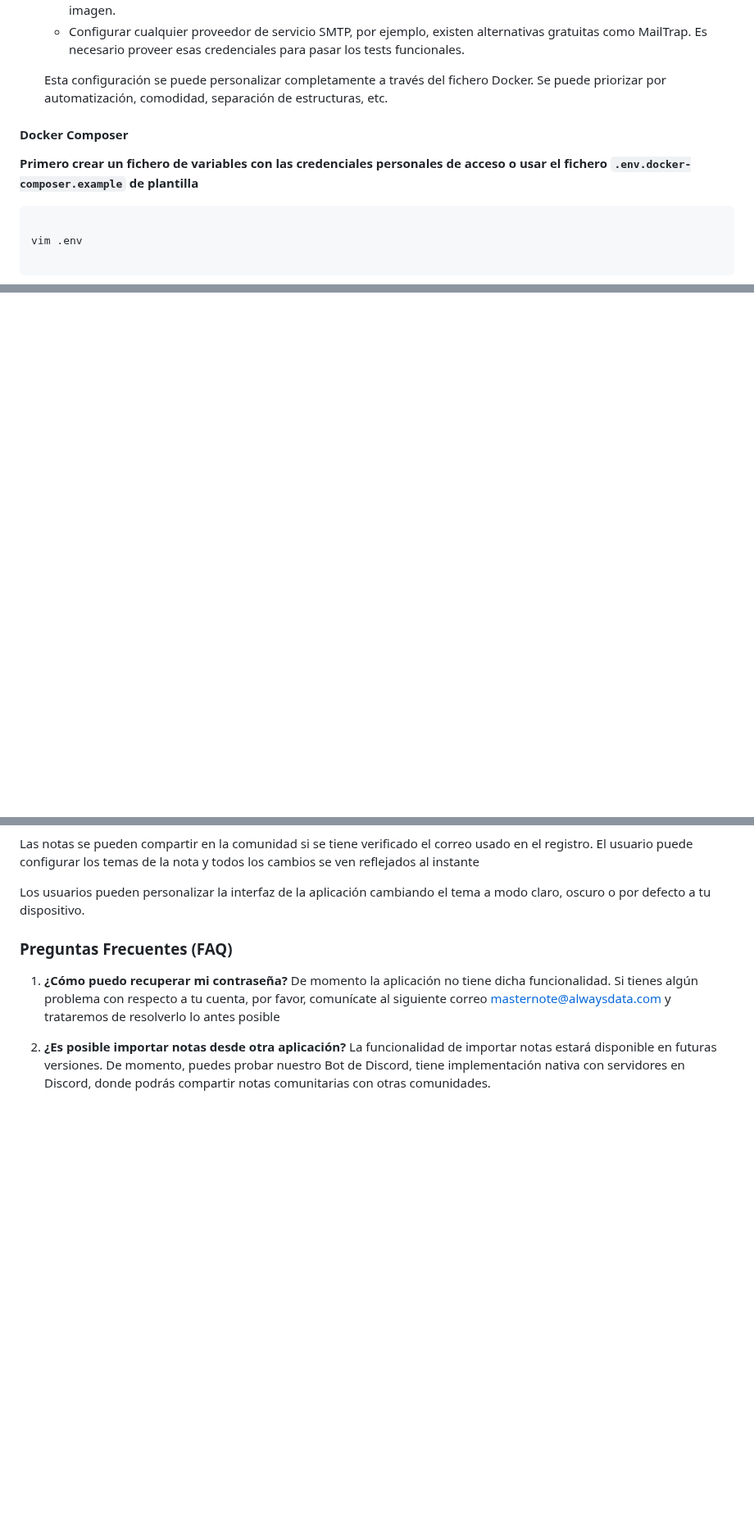
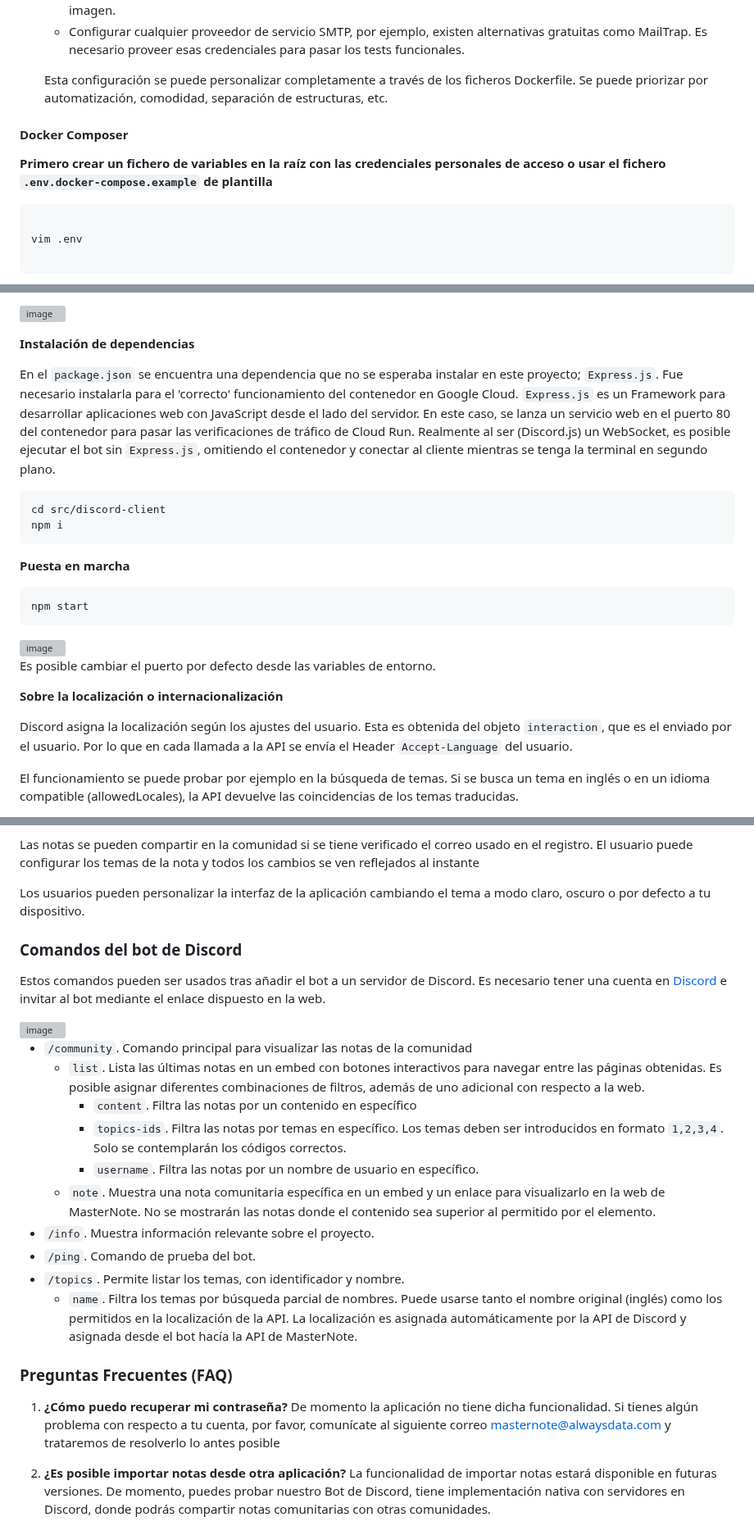
Before and after one commit to tianqueal/Proxecto-DAW-23-24, a Markdown page: docs/5_Implantación.md, 3 parts joined by grey strips. Shown at 82% size. Rendered like a GitHub page; blank space fills up the shorter version; grey boxes are pictures that could not be loaded.

````diff
--- a/docs/5_Implantación.md
+++ b/docs/5_Implantación.md
@@ -29,11 +29,11 @@ previas para su correcto funcionamiento:
    - Debido a la naturaleza del propósito de la app, en el contenedor no se incluye una conexión con un sistema gestor de bases de datos, por lo que las credenciales deben ser proporcionadas en el momento de la creación de la imagen.
    - Configurar cualquier proveedor de servicio SMTP, por ejemplo, existen alternativas gratuitas como MailTrap. Es necesario proveer esas credenciales para pasar los tests funcionales.
 
-   Esta configuración se puede personalizar completamente a través del fichero Docker. Se puede priorizar por automatización, comodidad, separación de estructuras, etc.
+   Esta configuración se puede personalizar completamente a través de los ficheros Dockerfile. Se puede priorizar por automatización, comodidad, separación de estructuras, etc.
 
 #### Docker Composer
 
-**Primero crear un fichero de variables con las credenciales personales de acceso o usar el fichero `.env.docker-composer.example` de plantilla**
+**Primero crear un fichero de variables en la raíz con las credenciales personales de acceso o usar el fichero `.env.docker-compose.example` de plantilla**
 ```bash
 
 vim .env
@@ -274,0 +292,29 @@ El primer paso es registrarse en la plataforma y tras obtener acceso, se procede
+![image](https://github.com/tianqueal/Proxecto-DAW-23-24/assets/132884719/d7e0715f-ecee-4c0f-8962-e6421070d649)
+
+**Instalación de dependencias**
+
+En el `package.json` se encuentra una dependencia que no se esperaba instalar en este proyecto; `Express.js`. Fue necesario instalarla para el 'correcto' funcionamiento del
+contenedor en Google Cloud. `Express.js` es un Framework para desarrollar aplicaciones web con JavaScript desde el lado del servidor. En este caso, se lanza un servicio web en el puerto 80 del contenedor para pasar las verificaciones de tráfico de Cloud Run. Realmente al ser (Discord.js) un WebSocket, es posible ejecutar el bot sin `Express.js`, omitiendo el contenedor y conectar al cliente mientras se tenga la terminal en segundo plano.
+
+```bash
+cd src/discord-client
+npm i
+```
+
+**Puesta en marcha**
+
+```bash
+npm start
+```
+
+<img width="322" alt="image" src="https://github.com/tianqueal/Proxecto-DAW-23-24/assets/132884719/af40c24e-4cb1-439f-8aaa-c0780d0431a1">
+
+Es posible cambiar el puerto por defecto desde las variables de entorno.
+
+**Sobre la localización o internacionalización**
+
+Discord asigna la localización según los ajustes del usuario. Esta es obtenida del objeto `interaction`, que es el enviado por el usuario. Por lo que en cada llamada a la API se
+envía el Header `Accept-Language` del usuario.
+
+El funcionamiento se puede probar por ejemplo en la búsqueda de temas. Si se busca un tema en inglés o en un idioma compatible (allowedLocales), la API devuelve las coincidencias de los temas traducidas.
+
@@ -447,6 +496,23 @@ Las notas se pueden compartir en la comunidad si se tiene verificado el correo u
 El usuario puede configurar los temas de la nota y todos los cambios se ven reflejados al instante
 
 Los usuarios pueden personalizar la interfaz de la aplicación cambiando el tema a modo claro, oscuro o por defecto a tu dispositivo.
+
+### Comandos del bot de Discord
+
+Estos comandos pueden ser usados tras añadir el bot a un servidor de Discord. Es necesario tener una cuenta en [Discord](https://discord.com) e invitar al bot mediante el enlace dispuesto en la web.
+
+<img width="500" alt="image" src="https://github.com/tianqueal/Proxecto-DAW-23-24/assets/132884719/2e1de923-277c-45d1-9462-6f80d858f704">
+
+- `/community`. Comando principal para visualizar las notas de la comunidad
+  - `list`. Lista las últimas notas en un embed con botones interactivos para navegar entre las páginas obtenidas. Es posible asignar diferentes combinaciones de filtros, además de uno adicional con respecto a la web.
+    - `content`. Filtra las notas por un contenido en específico
+    - `topics-ids`. Filtra las notas por temas en específico. Los temas deben ser introducidos en formato `1,2,3,4`. Solo se contemplarán los códigos correctos.
+    - `username`. Filtra las notas por un nombre de usuario en específico.
+  -  `note`. Muestra una nota comunitaria específica en un embed y un enlace para visualizarlo en la web de MasterNote. No se mostrarán las notas donde el contenido sea superior al permitido por el elemento.
+-  `/info`. Muestra información relevante sobre el proyecto.
+-  `/ping`. Comando de prueba del bot.
+-  `/topics`. Permite listar los temas, con identificador y nombre.
+   - `name`. Filtra los temas por búsqueda parcial de nombres. Puede usarse tanto el nombre original (inglés) como los permitidos en la localización de la API. La localización es asignada automáticamente por la API de Discord y asignada desde el bot hacía la API de MasterNote.
 
 ### Preguntas Frecuentes (FAQ)
 
````
Also changed, not shown: other parts of docs/5_Implantación.md (+28 -8 lines).
